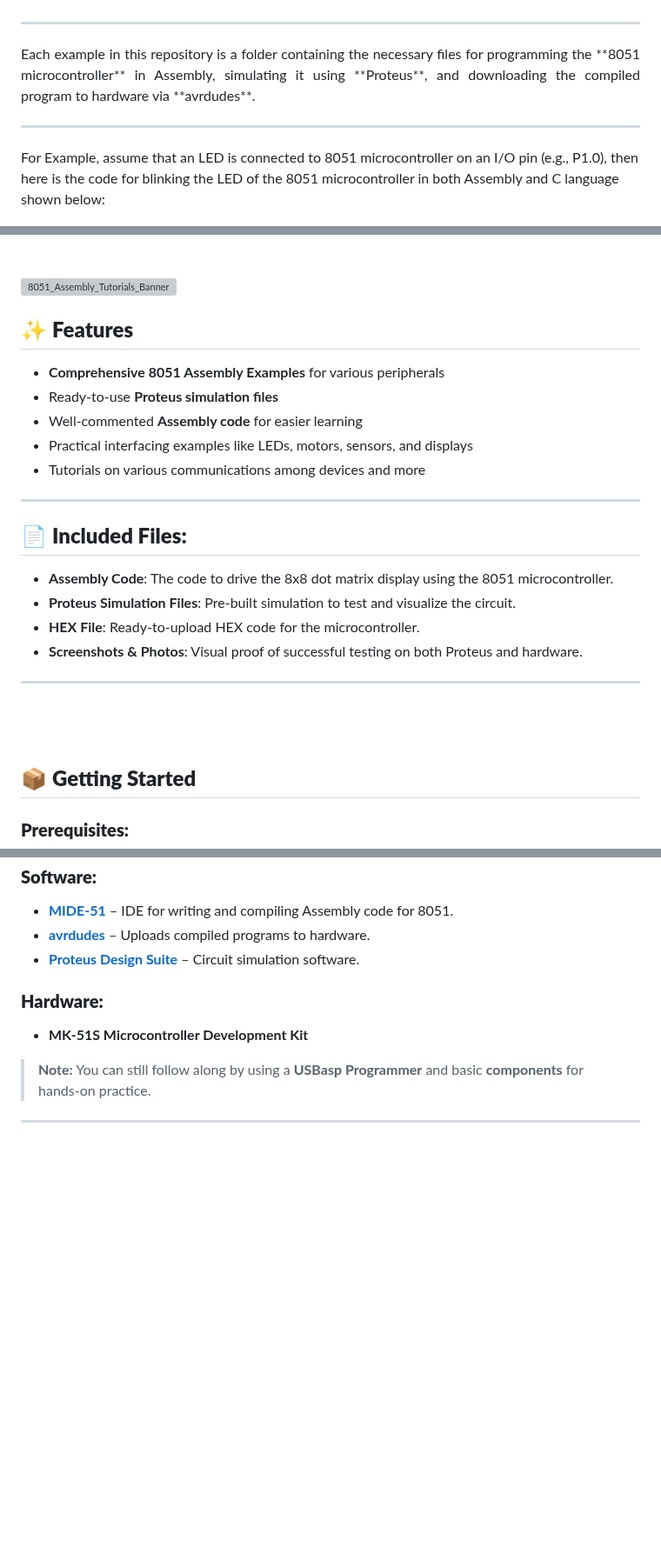
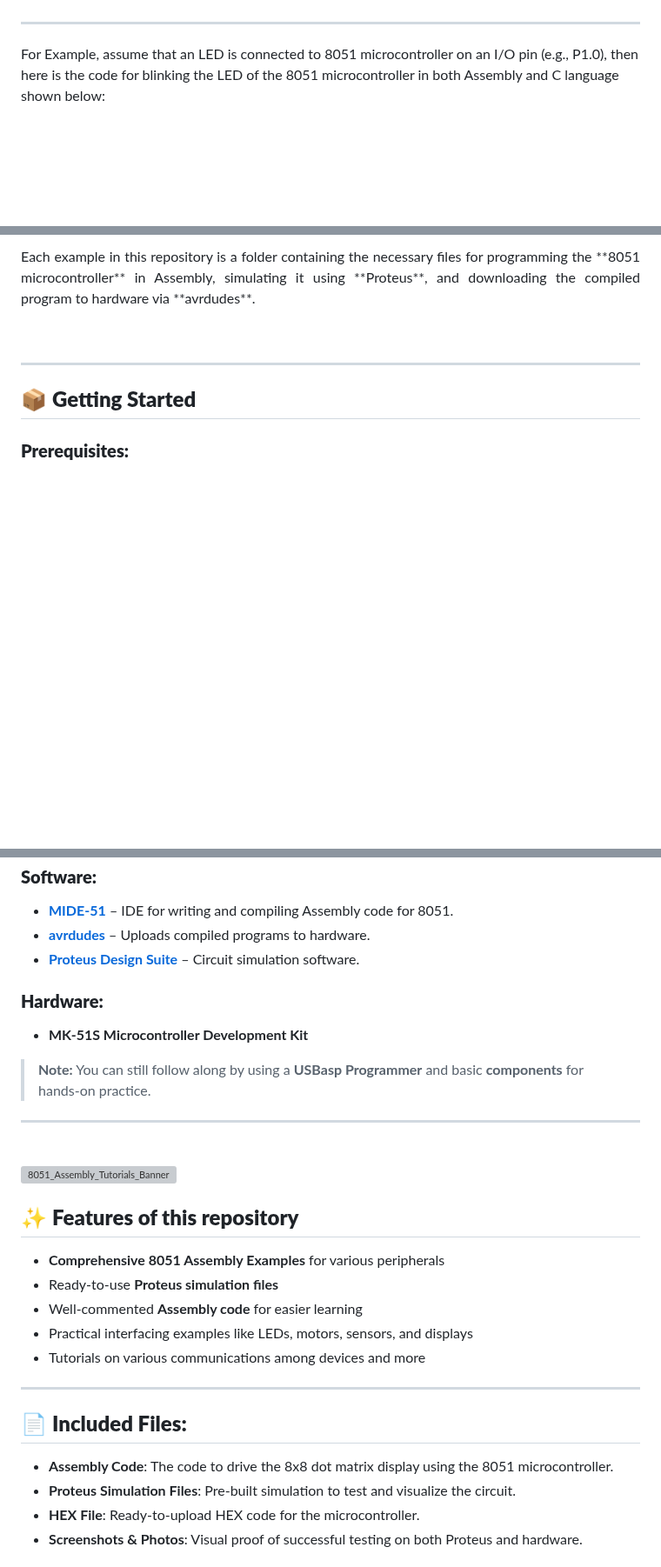
Before and after one commit to gmostofabd/8051-Assembly-Programming-and-Proteus-Simulation, a Markdown page: README.md, 3 parts joined by grey strips. Shown at 87% size. Drawn GitHub-style; blank space fills up the shorter version; grey boxes are pictures that could not be loaded.

```diff
--- a/README.md
+++ b/README.md
@@ -148,37 +142,10 @@ If you’re new to microcontroller programming, start with **Assembly** to under
 </p>
+
 
 ---
 
 
 
-
-
-
-
-
-
-
-
-
-
-
-
-
-
-
-
-
-
-
-
-
-
-
-<p align="justify">
-Each example in this repository is a folder containing the necessary files for programming the **8051 microcontroller** in Assembly, simulating it using **Proteus**, and downloading the compiled program to hardware via **avrdudes**.
-</p>
-
----
 For Example, assume that an LED is connected to 8051 microcontroller on an I/O pin (e.g., P1.0), then here is the code for blinking the LED  of the 8051 microcontroller in both Assembly and C language shown below:
 
 ### **Assembly Code (8051)**
@@ -251,40 +219,13 @@ Both codes will blink an LED connected to P1.0 of the 8051 microcontroller.
 
 
-
-
-
-
-
-
-
-
-
-
+<p align="justify">
+Each example in this repository is a folder containing the necessary files for programming the **8051 microcontroller** in Assembly, simulating it using **Proteus**, and downloading the compiled program to hardware via **avrdudes**.
+</p>
 
 
 <br/>
 
-![8051_Assembly_Tutorials_Banner](https://github.com/user-attachments/assets/678d0c2d-5013-42d0-b386-b5f26191e00a)
-
-## ✨ **Features**
-- **Comprehensive 8051 Assembly Examples** for various peripherals
-- Ready-to-use **Proteus simulation files**
-- Well-commented **Assembly code** for easier learning
-- Practical interfacing examples like LEDs, motors, sensors, and displays
-- Tutorials on various communications among devices and more
-
 ---
-
-## 📄 **Included Files:**
-- **Assembly Code**: The code to drive the 8x8 dot matrix display using the 8051 microcontroller.
-- **Proteus Simulation Files**: Pre-built simulation to test and visualize the circuit.
-- **HEX File**: Ready-to-upload HEX code for the microcontroller.
-- **Screenshots & Photos**: Visual proof of successful testing on both Proteus and hardware.
-
----
-
-<br/>
-<br/>
 
 ## 📦 **Getting Started**
 
@@ -363,3 +304,22 @@ The **USBasp** is a widely-used, open-source programmer that enables seamless in
 
 ---
 <br/>
+
+
+![8051_Assembly_Tutorials_Banner](https://github.com/user-attachments/assets/678d0c2d-5013-42d0-b386-b5f26191e00a)
+
+## ✨ **Features of this repository**
+- **Comprehensive 8051 Assembly Examples** for various peripherals
+- Ready-to-use **Proteus simulation files**
+- Well-commented **Assembly code** for easier learning
+- Practical interfacing examples like LEDs, motors, sensors, and displays
+- Tutorials on various communications among devices and more
+
+---
+
+## 📄 **Included Files:**
+- **Assembly Code**: The code to drive the 8x8 dot matrix display using the 8051 microcontroller.
+- **Proteus Simulation Files**: Pre-built simulation to test and visualize the circuit.
+- **HEX File**: Ready-to-upload HEX code for the microcontroller.
+- **Screenshots & Photos**: Visual proof of successful testing on both Proteus and hardware.
+
```
Also changed, not shown: other parts of README.md (+46 -28 lines).
